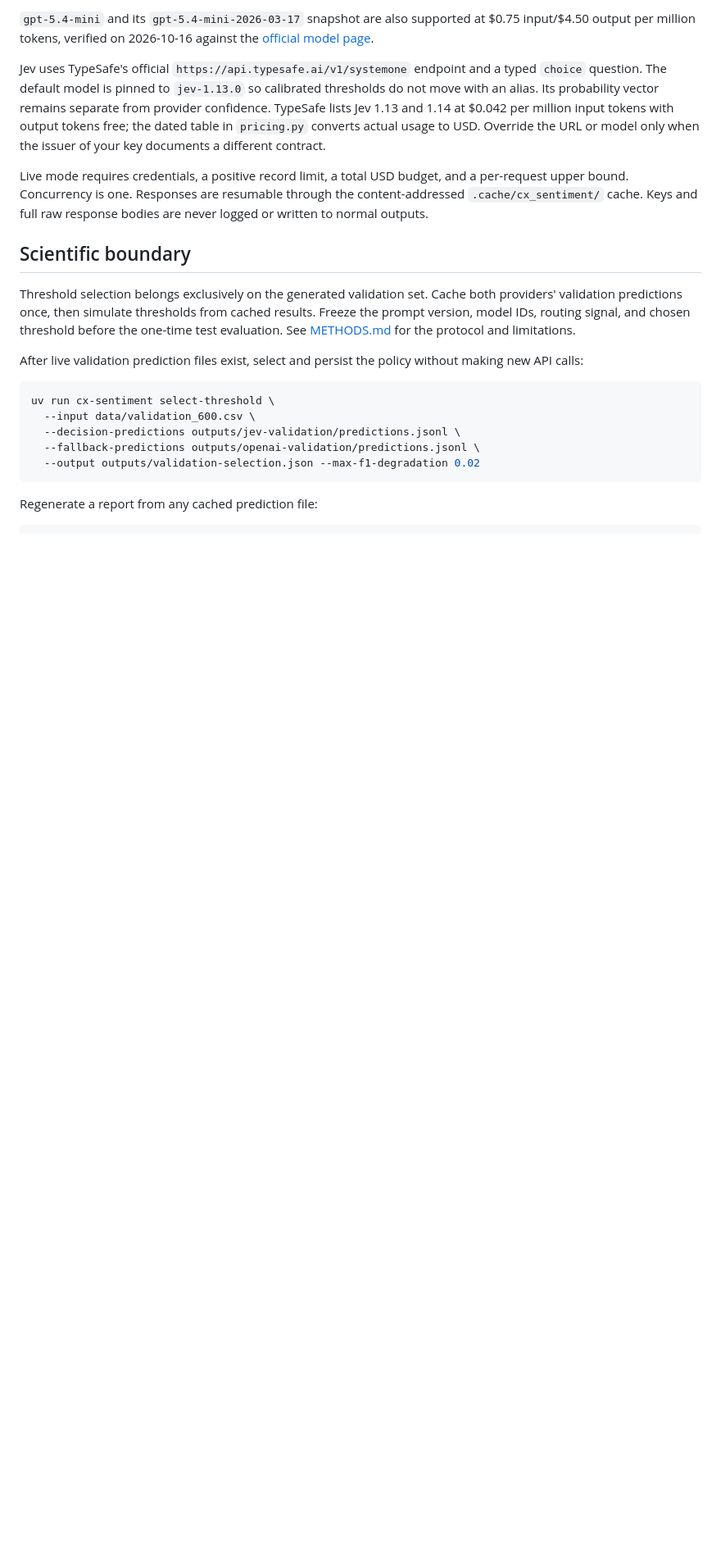
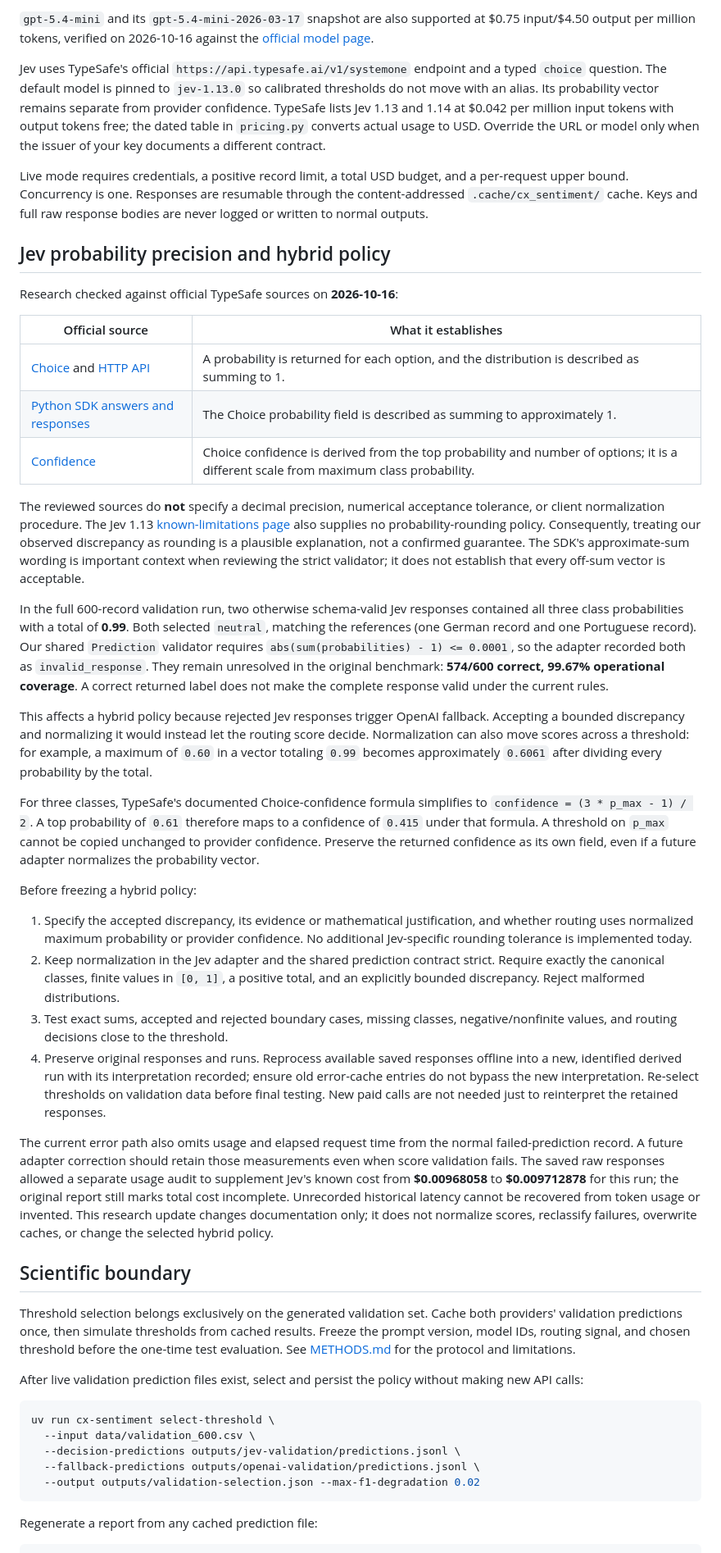
Before and after one commit to dosorio79/jev_test, a Markdown page: README.md, the part around the change. Shown at 82% size. Drawn GitHub-style; blank space fills up the shorter version.

Commit message:
docs: record Jev probability precision research and routing safeguards

```diff
--- a/README.md
+++ b/README.md
@@ -248,6 +248,69 @@ per-request upper bound. Concurrency is one. Responses are resumable through the
 content-addressed `.cache/cx_sentiment/` cache. Keys and full raw response bodies are
 never logged or written to normal outputs.
 
+## Jev probability precision and hybrid policy
+
+Research checked against official TypeSafe sources on **2026-10-16**:
+
+| Official source | What it establishes |
+| --- | --- |
+| [Choice](https://docs.typesafe.ai/primitives/choice) and [HTTP API](https://docs.typesafe.ai/api) | A probability is returned for each option, and the distribution is described as summing to 1. |
+| [Python SDK answers and responses](https://docs.typesafe.ai/sdk/python/api/types/responses) | The Choice probability field is described as summing to approximately 1. |
+| [Confidence](https://docs.typesafe.ai/confidence#choice) | Choice confidence is derived from the top probability and number of options; it is a different scale from maximum class probability. |
+
+The reviewed sources do **not** specify a decimal precision, numerical acceptance
+tolerance, or client normalization procedure. The Jev 1.13
+[known-limitations page](https://docs.typesafe.ai/model-jaggedness/jev-1.13)
+also supplies no probability-rounding policy. Consequently, treating our observed
+discrepancy as rounding is a plausible explanation, not a confirmed guarantee.
+The SDK's approximate-sum wording is important context when reviewing the strict
+validator; it does not establish that every off-sum vector is acceptable.
+
+In the full 600-record validation run, two otherwise schema-valid Jev responses
+contained all three class probabilities with a total of **0.99**. Both selected
+`neutral`, matching the references (one German record and one Portuguese record).
+Our shared `Prediction` validator requires `abs(sum(probabilities) - 1) <= 0.0001`,
+so the adapter recorded both as `invalid_response`. They remain unresolved in
+the original benchmark: **574/600 correct, 99.67% operational coverage**. A correct
+returned label does not make the complete response valid under the current rules.
+
+This affects a hybrid policy because rejected Jev responses trigger OpenAI
+fallback. Accepting a bounded discrepancy and normalizing it would instead let
+the routing score decide. Normalization can also move scores across a threshold:
+for example, a maximum of `0.60` in a vector totaling `0.99` becomes approximately
+`0.6061` after dividing every probability by the total.
+
+For three classes, TypeSafe's documented Choice-confidence formula simplifies
+to `confidence = (3 * p_max - 1) / 2`. A top probability of `0.61` therefore maps
+to a confidence of `0.415` under that formula. A threshold on `p_max` cannot be
+copied unchanged to provider confidence. Preserve the returned confidence as its
+own field, even if a future adapter normalizes the probability vector.
+
+Before freezing a hybrid policy:
+
+1. Specify the accepted discrepancy, its evidence or mathematical justification,
+   and whether routing uses normalized maximum probability or provider confidence.
+   No additional Jev-specific rounding tolerance is implemented today.
+2. Keep normalization in the Jev adapter and the shared prediction contract strict.
+   Require exactly the canonical classes, finite values in `[0, 1]`, a positive
+   total, and an explicitly bounded discrepancy. Reject malformed distributions.
+3. Test exact sums, accepted and rejected boundary cases, missing classes,
+   negative/nonfinite values, and routing decisions close to the threshold.
+4. Preserve original responses and runs. Reprocess available saved responses
+   offline into a new, identified derived run with its interpretation recorded;
+   ensure old error-cache entries do not bypass the new interpretation. Re-select
+   thresholds on validation data before final testing. New paid calls are not
+   needed just to reinterpret the retained responses.
+
+The current error path also omits usage and elapsed request time from the
+normal failed-prediction record. A future adapter correction should retain those
+measurements even when score validation fails. The saved raw responses allowed
+a separate usage audit to supplement Jev's known cost from **$0.00968058** to
+**$0.009712878** for this run; the original report still marks total cost incomplete.
+Unrecorded historical latency cannot be recovered from token usage or invented.
+This research update changes documentation only; it does not normalize scores,
+reclassify failures, overwrite caches, or change the selected hybrid policy.
+
 ## Scientific boundary
 
 Threshold selection belongs exclusively on the generated validation set. Cache both providers' validation predictions once, then simulate thresholds from cached results. Freeze the prompt version, model IDs, routing signal, and chosen threshold before the one-time test evaluation. See [METHODS.md](docs/METHODS.md) for the protocol and limitations.
```
Also changed, not shown: AGENTS.md (+20 -0 lines).
